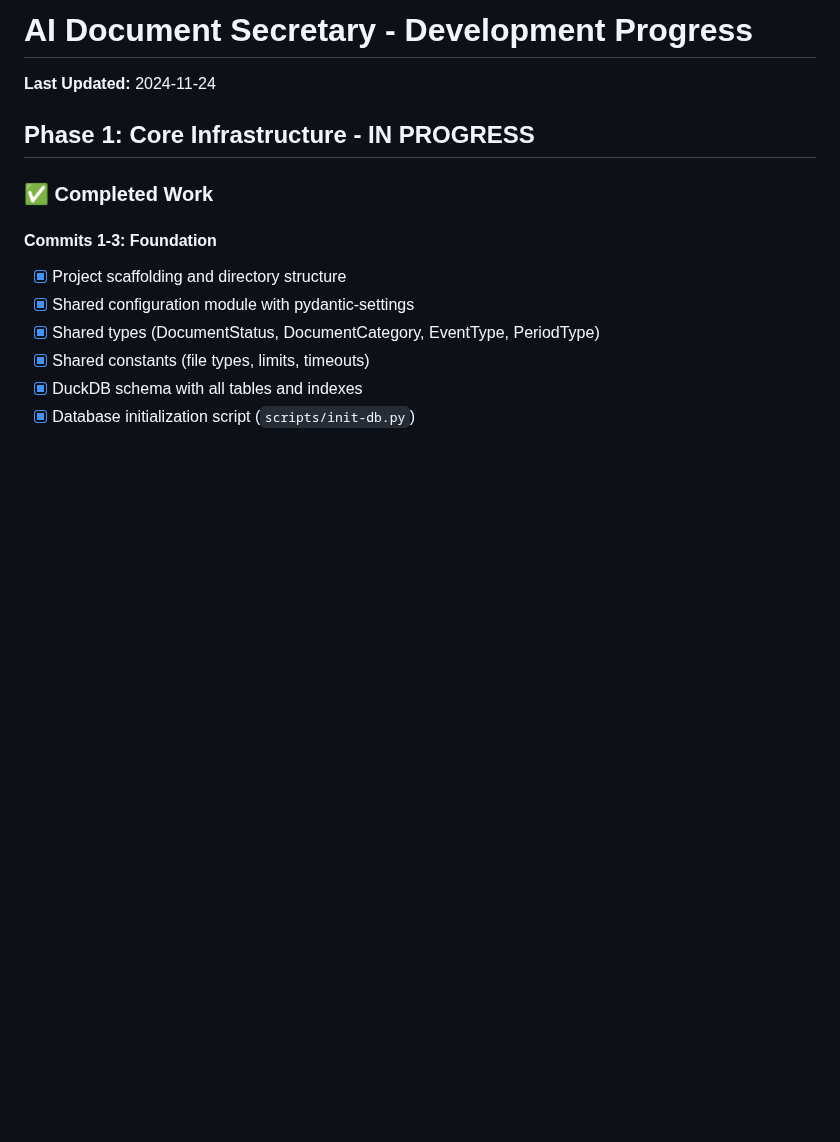
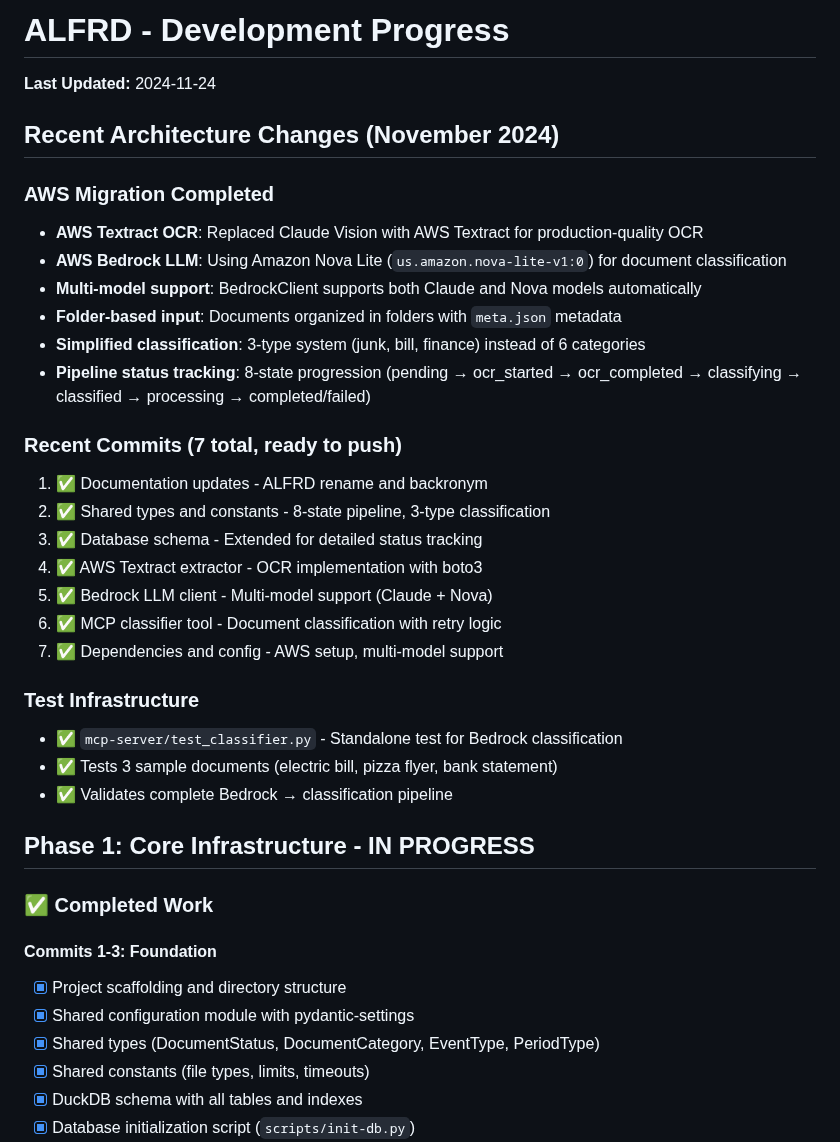
Before and after one commit to sirmick/alfrd, a Markdown page: PROGRESS.md, the part around the change. Drawn GitHub-style; blank space fills up the shorter version.

```diff
--- a/PROGRESS.md
+++ b/PROGRESS.md
@@ -1,6 +1,30 @@
-# AI Document Secretary - Development Progress
+# ALFRD - Development Progress
 
 **Last Updated:** 2024-11-24
+
+## Recent Architecture Changes (November 2024)
+
+### AWS Migration Completed
+- **AWS Textract OCR**: Replaced Claude Vision with AWS Textract for production-quality OCR
+- **AWS Bedrock LLM**: Using Amazon Nova Lite (`us.amazon.nova-lite-v1:0`) for document classification
+- **Multi-model support**: BedrockClient supports both Claude and Nova models automatically
+- **Folder-based input**: Documents organized in folders with `meta.json` metadata
+- **Simplified classification**: 3-type system (junk, bill, finance) instead of 6 categories
+- **Pipeline status tracking**: 8-state progression (pending → ocr_started → ocr_completed → classifying → classified → processing → completed/failed)
+
+### Recent Commits (7 total, ready to push)
+1. ✅ Documentation updates - ALFRD rename and backronym
+2. ✅ Shared types and constants - 8-state pipeline, 3-type classification
+3. ✅ Database schema - Extended for detailed status tracking
+4. ✅ AWS Textract extractor - OCR implementation with boto3
+5. ✅ Bedrock LLM client - Multi-model support (Claude + Nova)
+6. ✅ MCP classifier tool - Document classification with retry logic
+7. ✅ Dependencies and config - AWS setup, multi-model support
+
+### Test Infrastructure
+- ✅ `mcp-server/test_classifier.py` - Standalone test for Bedrock classification
+- ✅ Tests 3 sample documents (electric bill, pizza flyer, bank statement)
+- ✅ Validates complete Bedrock → classification pipeline
 
 ## Phase 1: Core Infrastructure - IN PROGRESS
 
```
Also changed, not shown: README.md (+3 -3 lines).
